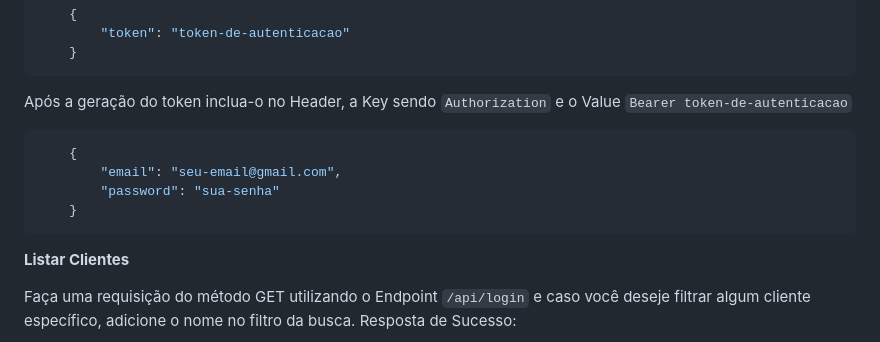
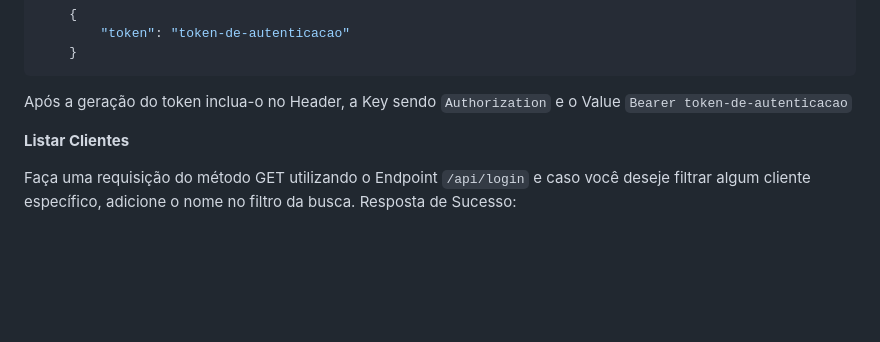
Before and after one commit to EmanuelleCortezC/crud-clients, a Markdown page: README.md, the part around the change. GitHub-like rendering; blank space fills up the shorter version.

````diff
--- a/README.md
+++ b/README.md
@@ -74,12 +74,6 @@ Caso não ocorra nenhum a resposta de retorno será seu token
 ```
 Após a geração do token inclua-o no Header, a Key sendo `Authorization` e o Value `Bearer token-de-autenticacao`
 
-```json
-    {
-        "email": "seu-email@gmail.com",
-        "password": "sua-senha"
-    }
-```
 **Listar Clientes**
 
 Faça uma requisição do método GET utilizando o Endpoint `/api/login` e caso você deseje filtrar algum cliente específico, adicione o nome no filtro da busca.
````
